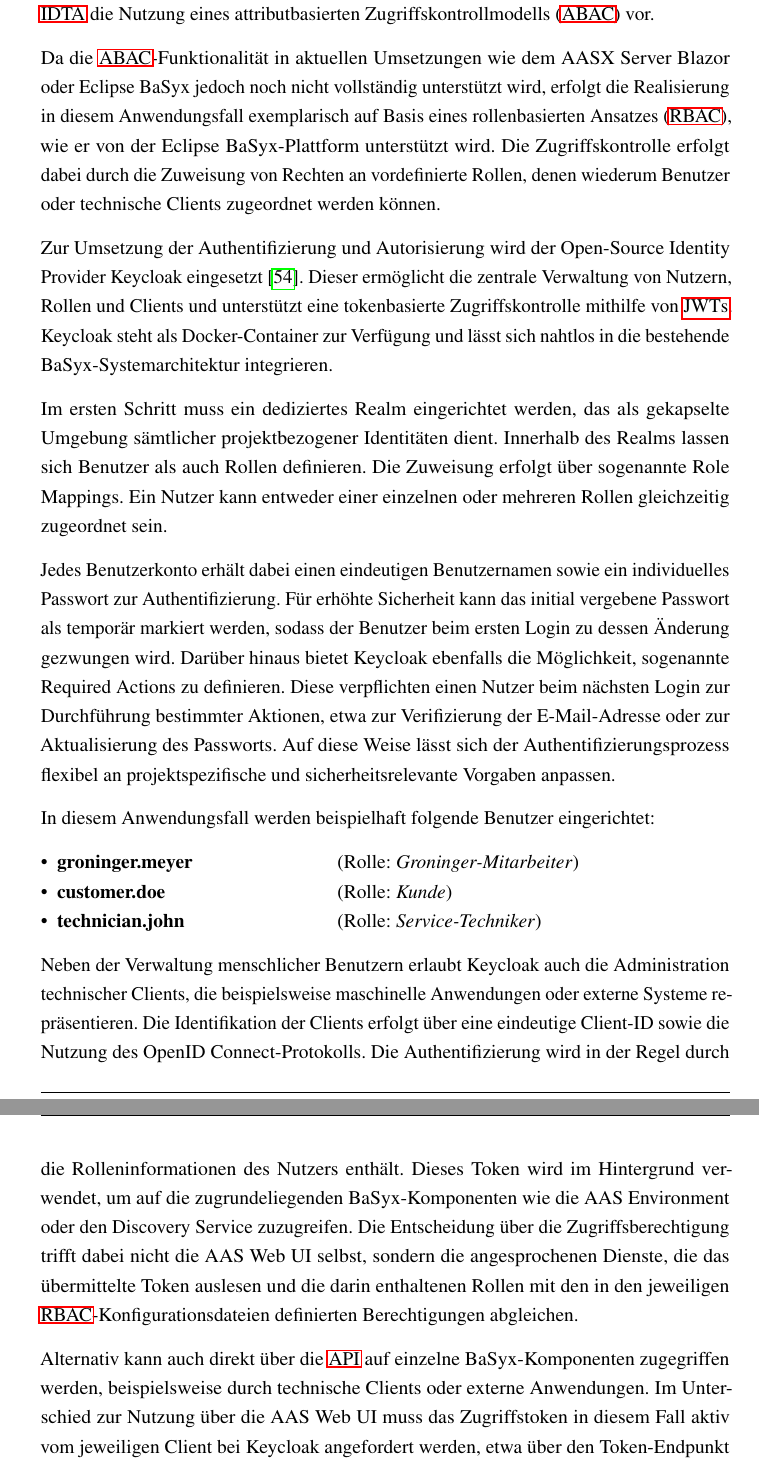
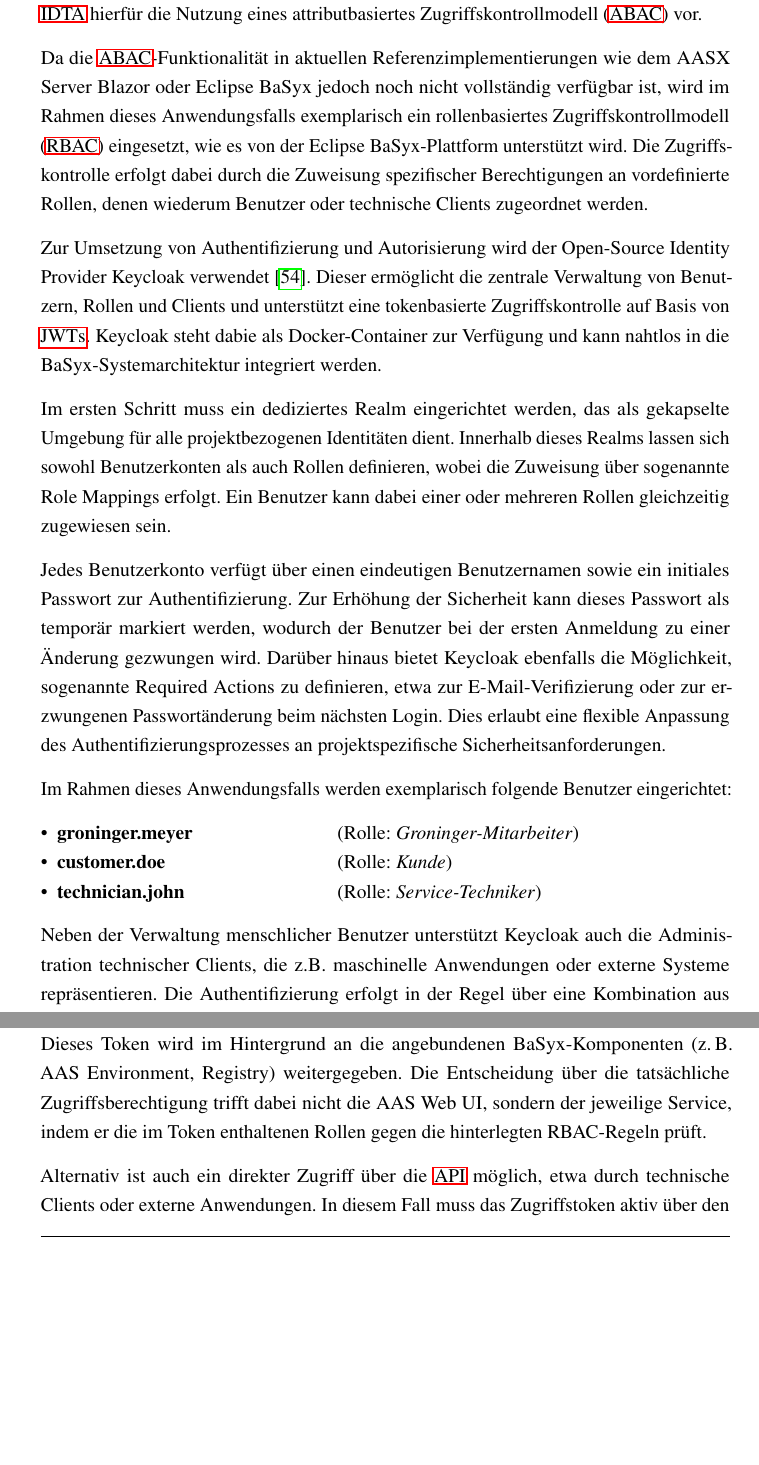
Before and after one commit to AlbsK1ng/Bachelorarbeit, a LaTeX document (Latex/Bachelorarbeit_Heinke/main.tex, which reads Latex/Bachelorarbeit_Heinke/Entwicklung.tex): two parts of pages 52 and 54 of 66 before the commit and two parts of pages 52 and 53 of 66 after it, joined at a grey line, cut so that both start at the same text, the shorter picture padded with empty space. Compiled offline with pdfLaTeX.

Commit message:
Backup#048

```diff
--- a/Latex/Bachelorarbeit_Heinke/Entwicklung.tex
+++ b/Latex/Bachelorarbeit_Heinke/Entwicklung.tex
@@ -471,28 +471,26 @@
 
 \subsubsection{Zugriffsrechte und Datensicherheit}
 
-Die kontrollierte Bereitstellung der im \acs{dpp} enthaltenen Informationen ist essenziell, insbesondere im Hinblick auf Datenschutz, regulatorische Anforderungen sowie den Schutz geistigen Eigentums.
-Wie in Kapitel~\ref{sec: Sicherheit} beschrieben, sieht die Security-Spezifikation der \acs{idta} die Nutzung eines attributbasierten Zugriffskontrollmodells (\acs{abac}) vor.
+Die kontrollierte Bereitstellung der im \acs{dpp} enthaltenen Informationen ist essenziell, insbesondere im Hinblick auf Datenschutz, regulatorische Vorgaben sowie den Schutz geistigen Eigentums.
+Wie in Kapitel~\ref{sec: Sicherheit} beschrieben, sieht die Security-Spezifikation der \acs{idta} hierfür die Nutzung eines attributbasiertes Zugriffskontrollmodell (\acs{abac}) vor.
 
-Da die \acs{abac}-Funktionalität in aktuellen Umsetzungen wie dem AASX Server Blazor oder Eclipse BaSyx jedoch noch nicht vollständig unterstützt wird, erfolgt die Realisierung in diesem Anwendungsfall exemplarisch auf Basis eines rollenbasierten Ansatzes (\acs{rbac}), wie er von der Eclipse BaSyx-Plattform unterstützt wird.
-Die Zugriffskontrolle erfolgt dabei durch die Zuweisung von Rechten an vordefinierte Rollen, denen wiederum Benutzer oder technische Clients zugeordnet werden können.
+Da die \acs{abac}-Funktionalität in aktuellen Referenzimplementierungen wie dem AASX Server Blazor oder Eclipse BaSyx jedoch noch nicht vollständig verfügbar ist, wird im Rahmen dieses Anwendungsfalls exemplarisch ein rollenbasiertes Zugriffskontrollmodell (\acs{rbac}) eingesetzt, wie es von der Eclipse BaSyx-Plattform unterstützt wird.
+Die Zugriffskontrolle erfolgt dabei durch die Zuweisung spezifischer Berechtigungen an vordefinierte Rollen, denen wiederum Benutzer oder technische Clients zugeordnet werden.
 
-Zur Umsetzung der Authentifizierung und Autorisierung wird der Open-Source Identity Provider Keycloak eingesetzt \cite{Keycloak}.
-Dieser ermöglicht die zentrale Verwaltung von Nutzern, Rollen und Clients und unterstützt eine tokenbasierte Zugriffskontrolle mithilfe von \acsp{jwt}.
-Keycloak steht als Docker-Container zur Verfügung und lässt sich nahtlos in die bestehende BaSyx-Systemarchitektur integrieren.
+Zur Umsetzung von Authentifizierung und Autorisierung wird der Open-Source Identity Provider Keycloak verwendet \cite{Keycloak}.
+Dieser ermöglicht die zentrale Verwaltung von Benutzern, Rollen und Clients und unterstützt eine tokenbasierte Zugriffskontrolle auf Basis von \acsp{jwt}.
+Keycloak steht dabie als Docker-Container zur Verfügung und kann nahtlos in die BaSyx-Systemarchitektur integriert werden.
 
-Im ersten Schritt muss ein dediziertes Realm eingerichtet werden, das als gekapselte Umgebung sämtlicher projektbezogener Identitäten dient.
-Innerhalb des Realms lassen sich Benutzer als auch Rollen definieren.
-Die Zuweisung erfolgt über sogenannte Role Mappings.
-Ein Nutzer kann entweder einer einzelnen oder mehreren Rollen gleichzeitig zugeordnet sein.
+Im ersten Schritt muss ein dediziertes Realm eingerichtet werden, das als gekapselte Umgebung für alle projektbezogenen Identitäten dient.
+Innerhalb dieses Realms lassen sich sowohl Benutzerkonten als auch Rollen definieren, wobei die Zuweisung über sogenannte Role Mappings erfolgt.
+Ein Benutzer kann dabei einer oder mehreren Rollen gleichzeitig zugewiesen sein.
 
-Jedes Benutzerkonto erhält dabei einen eindeutigen Benutzernamen sowie ein individuelles Passwort zur Authentifizierung.
-Für erhöhte Sicherheit kann das initial vergebene Passwort als temporär markiert werden, sodass der Benutzer beim ersten Login zu dessen Änderung gezwungen wird.
-Darüber hinaus bietet Keycloak ebenfalls die Möglichkeit, sogenannte Required Actions zu definieren.
-Diese verpflichten einen Nutzer beim nächsten Login zur Durchführung bestimmter Aktionen, etwa zur Verifizierung der E-Mail-Adresse oder zur Aktualisierung des Passworts.
-Auf diese Weise lässt sich der Authentifizierungsprozess flexibel an projektspezifische und sicherheitsrelevante Vorgaben anpassen.
+Jedes Benutzerkonto verfügt über einen eindeutigen Benutzernamen sowie ein initiales Passwort zur Authentifizierung.
+Zur Erhöhung der Sicherheit kann dieses Passwort als temporär markiert werden, wodurch der Benutzer bei der ersten Anmeldung zu einer Änderung gezwungen wird.
+Darüber hinaus bietet Keycloak ebenfalls die Möglichkeit, sogenannte Required Actions zu definieren, etwa zur E-Mail-Verifizierung oder zur erzwungenen Passwortänderung beim nächsten Login.
+Dies erlaubt eine flexible Anpassung des Authentifizierungsprozesses an projektspezifische Sicherheitsanforderungen.
 
-In diesem Anwendungsfall werden beispielhaft folgende Benutzer eingerichtet:
+Im Rahmen dieses Anwendungsfalls werden exemplarisch folgende Benutzer eingerichtet:
 
 \begin{itemize}[noitemsep, leftmargin=*, label=\textbullet]
   \item \makebox[6cm][l]{\textbf{groninger.meyer}} (Rolle: \textit{Groninger-Mitarbeiter})
@@ -500,8 +498,5 @@
   \item \makebox[6cm][l]{\textbf{technician.john}} (Rolle: \textit{Service-Techniker})
 \end{itemize}
 
-Neben der Verwaltung menschlicher Benutzern erlaubt Keycloak auch die Administration technischer Clients, die beispielsweise maschinelle Anwendungen oder externe Systeme repräsentieren.
-Die Identifikation der Clients erfolgt über eine eindeutige Client-ID sowie die Nutzung des OpenID Connect-Protokolls.
-Die Authentifizierung wird in der Regel durch eine Kombination aus Client-ID und einem geheimen Schlüssel (Client-Secret) sichergestellt.
-Für jeden Client kann ein sogenannter Service Account aktiviert werden, der als technisches Benutzerkonto agiert und, analog zu menschlichen Nutzern, mit spezifischen Rollen ausgestattet werden kann.
-Dies ermöglicht eine kontrollierte und differenzierte Zugriffsteuerung auch für automatisierte Systemzugriffe.
+Neben der Verwaltung menschlicher Benutzer unterstützt Keycloak auch die Administration technischer Clients, die z.B. maschinelle Anwendungen oder externe Systeme repräsentieren.
+Die Authentifizierung erfolgt in der Regel über eine Kombination aus eindeutiger Client-ID und einem geheimen Schlüssel (Client Secret) gemäß dem OpenID Connect-Protokoll.
@@ -530,16 +525,14 @@
 \end{lstlisting}
 
 Eine Möglichkeit, die im \acs{dpp} enthaltenen Informationen einzusehen, bietet die AAS Web UI.
-Ist \acs{rbac} aktiviert, wird der Benutzer beim Aufruf der Weboberfläche automatisch zur Keycloak-Anmeldeseite weitergeleitet.
-Dort erfolgt die Authentifizierung durch Eingabe von Benutzername und Passwort.
-Die AAS Web UI ist in Keycloak als eigener Client registriert und erhält nach erfolgreicher Anmeldung ein Zugriffstoken, das die Rolleninformationen des Nutzers enthält.
-Dieses Token wird im Hintergrund verwendet, um auf die zugrundeliegenden BaSyx-Komponenten wie die AAS Environment oder den Discovery Service zuzugreifen.
-Die Entscheidung über die Zugriffsberechtigung trifft dabei nicht die AAS Web UI selbst, sondern die angesprochenen Dienste, die das übermittelte Token auslesen und die darin enthaltenen Rollen mit den in den jeweiligen \acs{rbac}-Konfigurationsdateien definierten Berechtigungen abgleichen.
+Ist \acs{rbac} aktiviert, wird der Benutzer beim Aufruf der Oberfläche zur Keycloak-Anmeldeseite weitergeleitet.
+Nach erfolgreicher Authentifizierung erhält der registrierte Client (AAS Web UI) ein Zugriffstoken, das die Rolleninformationen des Nutzers enthält.
+Dieses Token wird im Hintergrund an die angebundenen BaSyx-Komponenten (z.\,B. AAS Environment, Registry) weitergegeben.
+Die Entscheidung über die tatsächliche Zugriffsberechtigung trifft dabei nicht die AAS Web UI, sondern der jeweilige Service, indem er die im Token enthaltenen Rollen gegen die hinterlegten RBAC-Regeln prüft.
 
-Alternativ kann auch direkt über die \acs{api} auf einzelne BaSyx-Komponenten zugegriffen werden, beispielsweise durch technische Clients oder externe Anwendungen.
-Im Unterschied zur Nutzung über die AAS Web UI muss das Zugriffstoken in diesem Fall aktiv vom jeweiligen Client bei Keycloak angefordert werden, etwa über den Token-Endpunkt des entsprechenden Realms.
-Um sich gegenüber den Komponenten zu authentifizieren, kann das erhaltene Token anschließend im Authorization-Header der HTTP-Anfrage mitgesendet werden.
-Die Entscheidung über die Zugriffsberechtigung erfolgt dabei analog zur AAS Web UI durch die jeweiligen Dienste auf Basis der im Token enthaltenen Rollen und der hinterlegten \acs{rbac}-Regeln.
+Alternativ ist auch ein direkter Zugriff über die \acs{api} möglich, etwa durch technische Clients oder externe Anwendungen.
+In diesem Fall muss das Zugriffstoken aktiv über den Token-Endpunkt des entsprechenden Realms bei Keycloak angefordert und anschließend im HTTP-Header der Anfrage übermittelt werden.
+Die Autorisierung erfolgt analog zur Web-Oberfläche durch die jeweiligen BaSyx-Komponenten basierend auf den Rollen im Token und den definierten \acs{rbac}-Konfigurationen.
 
 \newpage
 \subsection{Anwendungsfall automatisierte Generierung von AAS}
--- a/Latex/Bachelorarbeit_Heinke/main.tex
+++ b/Latex/Bachelorarbeit_Heinke/main.tex
@@ -61,11 +61,12 @@
 \usepackage{adjustbox}
 %----------Code listings------------
 \usepackage{listings}
+\usepackage[scaled=1.1]{inconsolata}
 % Farben definieren
 \definecolor{numb}{rgb}{0.0, 0.5, 0.0}
 \definecolor{string}{rgb}{0.4, 0.0, 0.4}
 \definecolor{background}{HTML}{F5F5F5}
-\definecolor{darkgray}{gray}{0.2}
+\definecolor{darkgray}{gray}{0.1}
 \lstdefinelanguage{json}{
     numbers=left,
     numberstyle=\small,
@@ -82,7 +83,7 @@
     lineskip=-0.25pt,
     upquote=true,
     morestring=[b]",
-    stringstyle=\color{darkgray},
+    stringstyle=\color{black},
     literate=
      *{0}{{{\color{numb}0}}}{1}
       {1}{{{\color{numb}1}}}{1}
```
Also changed, not shown: Latex/Bachelorarbeit_Heinke/Bilder/klassifizierung_DT.pdf, Latex/Bachelorarbeit_Heinke/main.bbl, Latex/Bachelorarbeit_Heinke/Entwicklung.tex (22 more changed lines), 8 other files.
